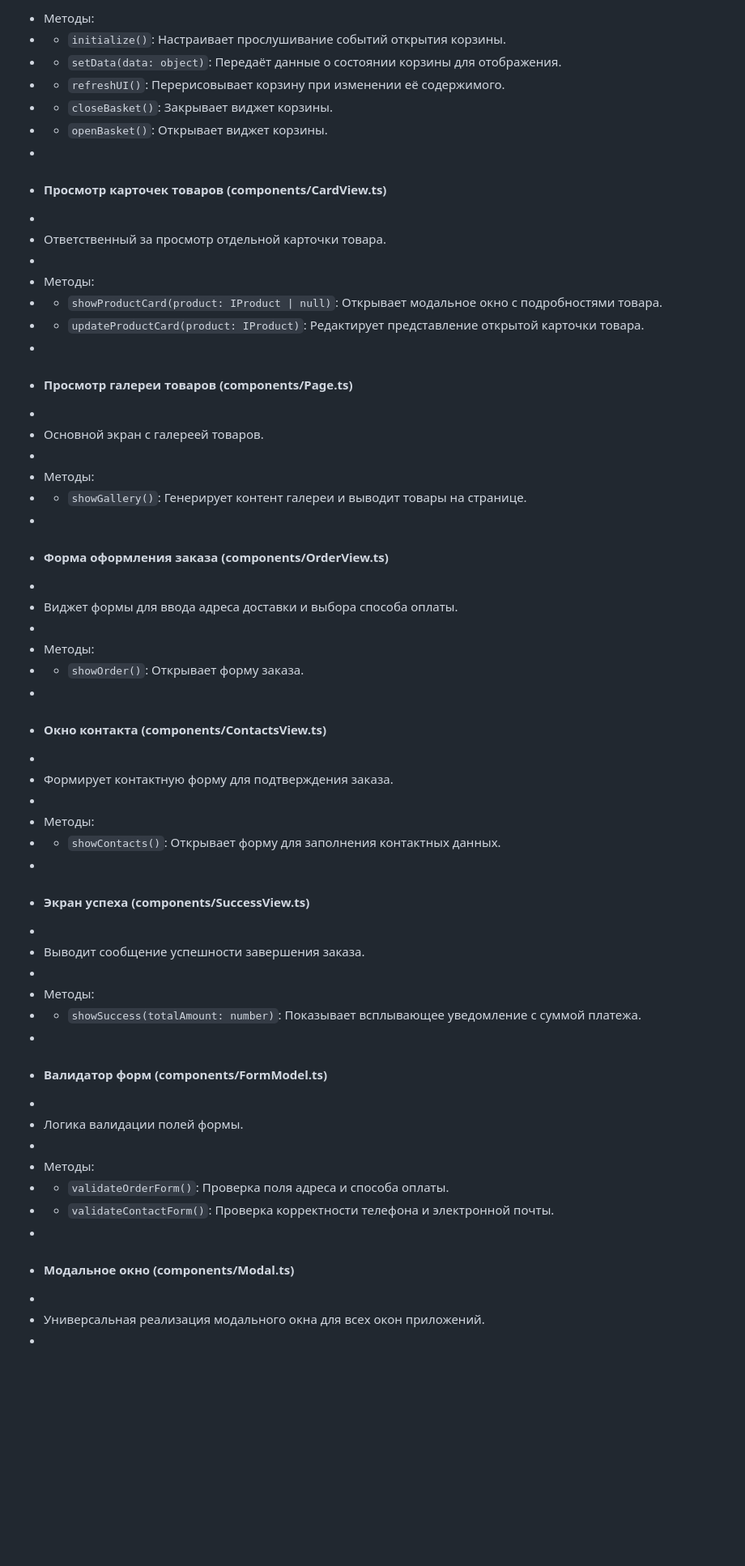
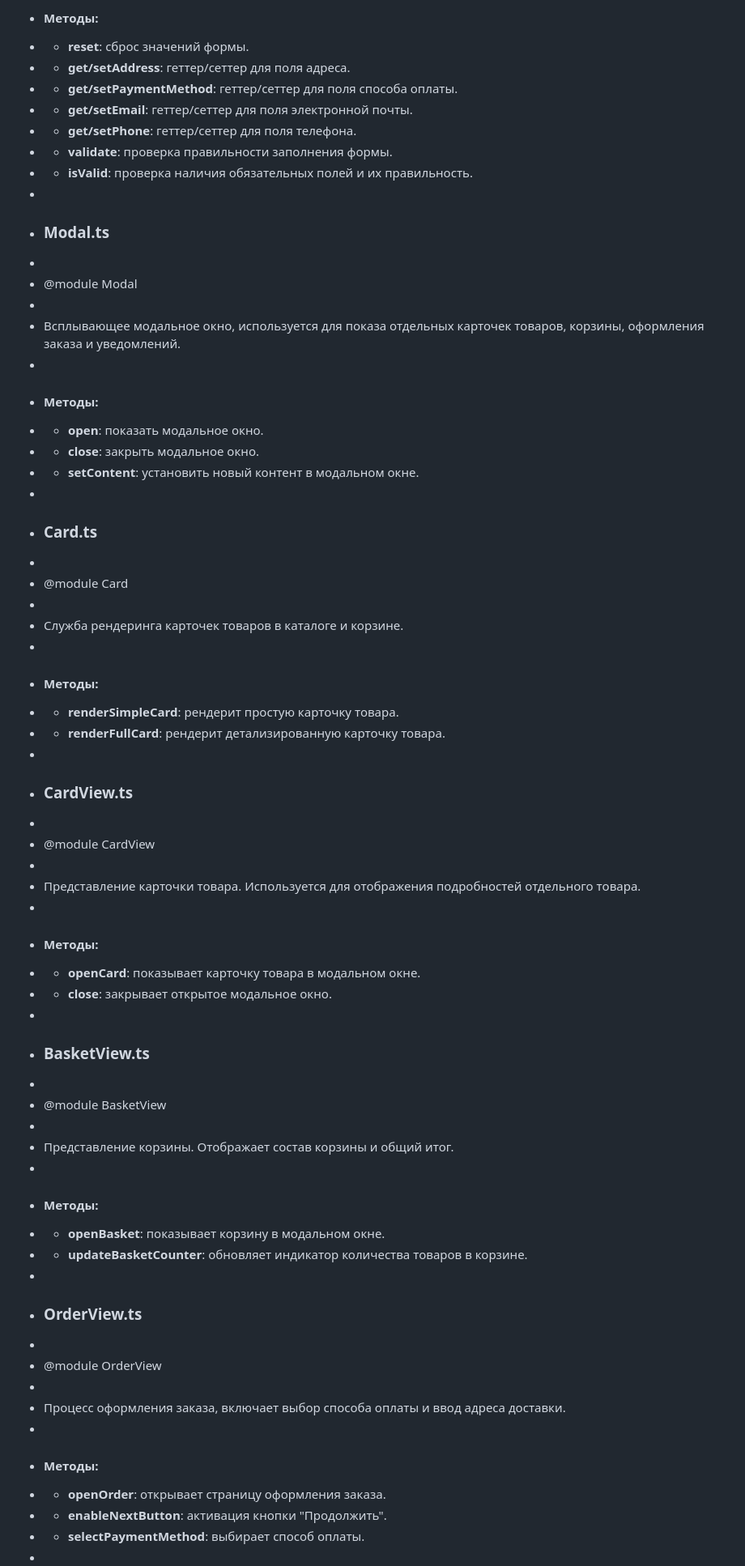
Before and after one commit to Renko-hub/web-larek-frontend, a Markdown page: README.md, the part around one of its changes. Shown at 81% size. Drawn GitHub-style; blank space fills up the shorter version.

```diff
--- a/README.md
+++ b/README.md
@@ -181,56 +174,62 @@ https://github.com/Renko-hub/web-larek-frontend
  *
- * Методы:
- * - `initialize()`: Настраивает прослушивание событий открытия корзины.
- * - `setData(data: object)`: Передаёт данные о состоянии корзины для отображения.
- * - `refreshUI()`: Перерисовывает корзину при изменении её содержимого.
- * - `closeBasket()`: Закрывает виджет корзины.
- * - `openBasket()`: Открывает виджет корзины.
+ * #### Методы:
+ * - **reset**: сброс значений формы.
+ * - **get/setAddress**: геттер/сеттер для поля адреса.
+ * - **get/setPaymentMethod**: геттер/сеттер для поля способа оплаты.
+ * - **get/setEmail**: геттер/сеттер для поля электронной почты.
+ * - **get/setPhone**: геттер/сеттер для поля телефона.
+ * - **validate**: проверка правильности заполнения формы.
+ * - **isValid**: проверка наличия обязательных полей и их правильность.
  *
- * #### Просмотр карточек товаров (components/CardView.ts)
+ * ### Modal.ts
  *
- * Ответственный за просмотр отдельной карточки товара.
+ * @module Modal
  *
- * Методы:
- * - `showProductCard(product: IProduct | null)`: Открывает модальное окно с подробностями товара.
- * - `updateProductCard(product: IProduct)`: Редактирует представление открытой карточки товара.
+ * Всплывающее модальное окно, используется для показа отдельных карточек товаров, корзины, оформления заказа и уведомлений.
  *
- * #### Просмотр галереи товаров (components/Page.ts)
+ * #### Методы:
+ * - **open**: показать модальное окно.
+ * - **close**: закрыть модальное окно.
+ * - **setContent**: установить новый контент в модальном окне.
  *
- * Основной экран с галереей товаров.
+ * ### Card.ts
  *
- * Методы:
- * - `showGallery()`: Генерирует контент галереи и выводит товары на странице.
+ * @module Card
  *
- * #### Форма оформления заказа (components/OrderView.ts)
+ * Служба рендеринга карточек товаров в каталоге и корзине.
  *
- * Виджет формы для ввода адреса доставки и выбора способа оплаты.
+ * #### Методы:
+ * - **renderSimpleCard**: рендерит простую карточку товара.
+ * - **renderFullCard**: рендерит детализированную карточку товара.
  *
- * Методы:
- * - `showOrder()`: Открывает форму заказа.
+ * ### CardView.ts
  *
- * #### Окно контакта (components/ContactsView.ts)
+ * @module CardView
  *
- * Формирует контактную форму для подтверждения заказа.
+ * Представление карточки товара. Используется для отображения подробностей отдельного товара.
  *
- * Методы:
- * - `showContacts()`: Открывает форму для заполнения контактных данных.
+ * #### Методы:
+ * - **openCard**: показывает карточку товара в модальном окне.
+ * - **close**: закрывает открытое модальное окно.
  *
- * #### Экран успеха (components/SuccessView.ts)
+ * ### BasketView.ts
  *
- * Выводит сообщение успешности завершения заказа.
+ * @module BasketView
  *
- * Методы:
- * - `showSuccess(totalAmount: number)`: Показывает всплывающее уведомление с суммой платежа.
+ * Представление корзины. Отображает состав корзины и общий итог.
  *
- * #### Валидатор форм (components/FormModel.ts)
+ * #### Методы:
+ * - **openBasket**: показывает корзину в модальном окне.
+ * - **updateBasketCounter**: обновляет индикатор количества товаров в корзине.
  *
- * Логика валидации полей формы.
+ * ### OrderView.ts
  *
- * Методы:
- * - `validateOrderForm()`: Проверка поля адреса и способа оплаты.
- * - `validateContactForm()`: Проверка корректности телефона и электронной почты.
+ * @module OrderView
  *
- * #### Модальное окно (components/Modal.ts)
+ * Процесс оформления заказа, включает выбор способа оплаты и ввод адреса доставки.
  *
- * Универсальная реализация модального окна для всех окон приложений.
+ * #### Методы:
+ * - **openOrder**: открывает страницу оформления заказа.
+ * - **enableNextButton**: активация кнопки "Продолжить".
+ * - **selectPaymentMethod**: выбирает способ оплаты.
  *
```
Also changed, not shown: other parts of README.md (+59 -39 lines).
